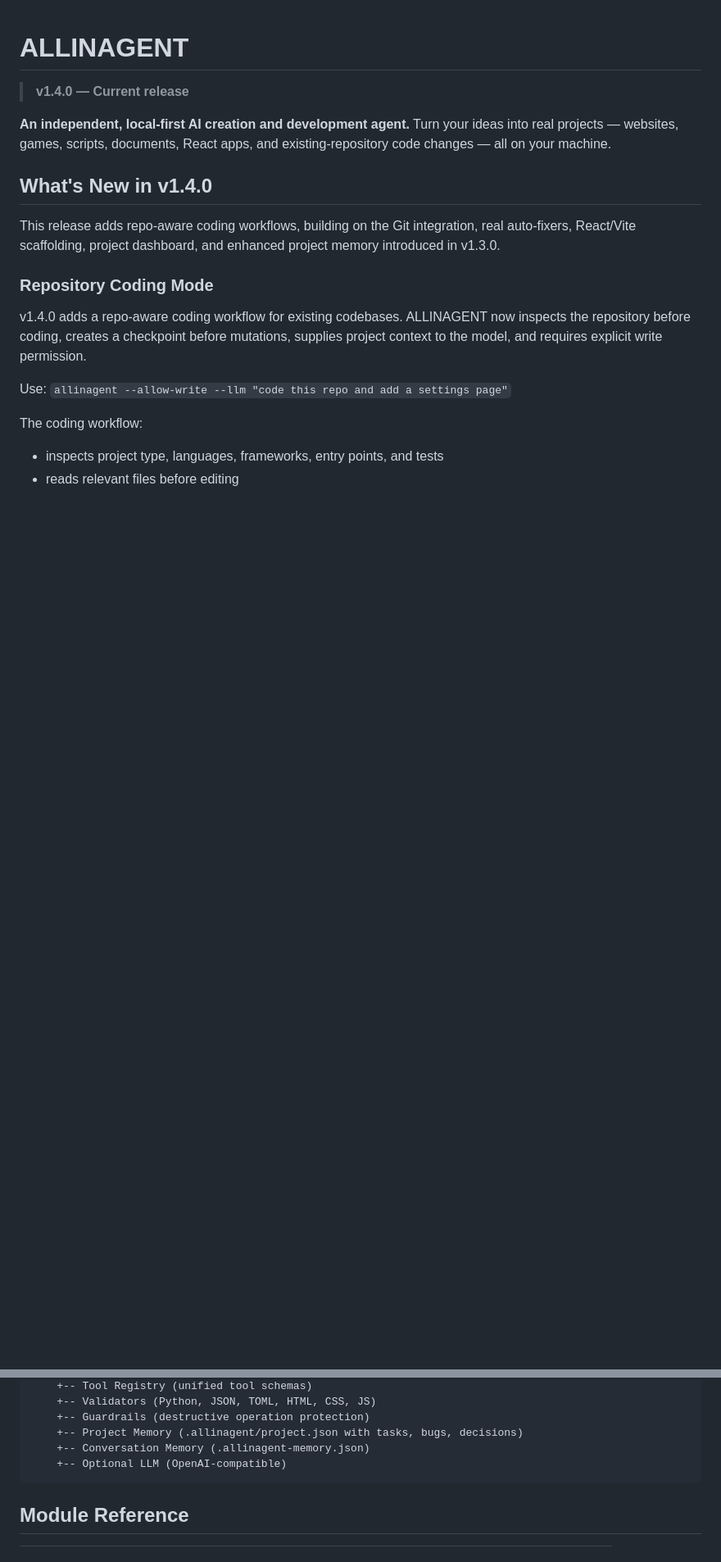
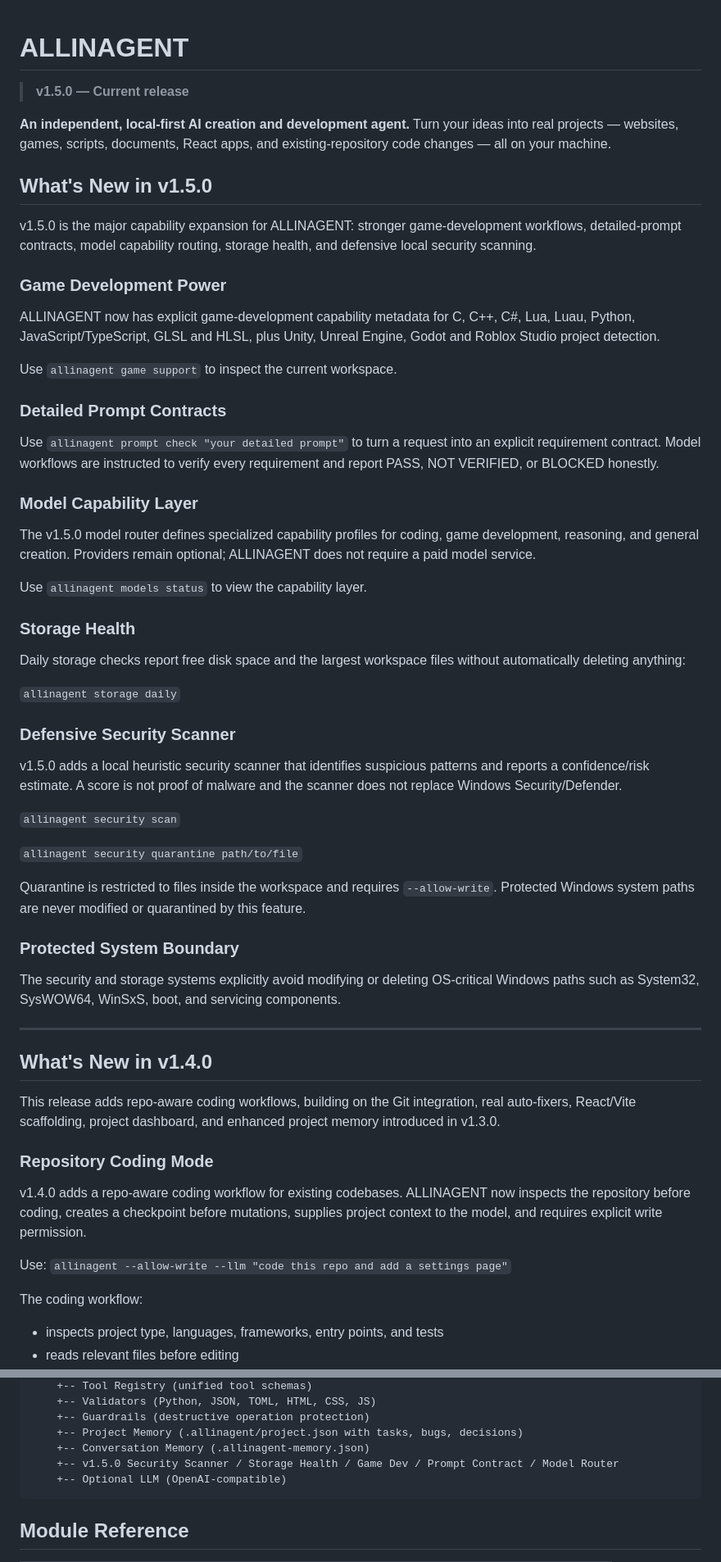
Before and after one commit to camdenl48799-create/ALLINAGENT, a Markdown page: README.md, 2 parts joined by grey strips. Shown at 82% size. Drawn GitHub-style; blank space fills up the shorter version.

Commit message:
docs(v1.5.0): document major capability expansion

````diff
--- a/README.md
+++ b/README.md
@@ -1,10 +1,52 @@
 # ALLINAGENT
 
-> **v1.4.0 — Current release**
+> **v1.5.0 — Current release**
 
 **An independent, local-first AI creation and development agent.**
 Turn your ideas into real projects — websites, games, scripts, documents, React apps, and existing-repository code changes — all on your machine.
 
+
+## What's New in v1.5.0
+
+v1.5.0 is the major capability expansion for ALLINAGENT: stronger game-development workflows, detailed-prompt contracts, model capability routing, storage health, and defensive local security scanning.
+
+### Game Development Power
+
+ALLINAGENT now has explicit game-development capability metadata for C, C++, C#, Lua, Luau, Python, JavaScript/TypeScript, GLSL and HLSL, plus Unity, Unreal Engine, Godot and Roblox Studio project detection.
+
+Use `allinagent game support` to inspect the current workspace.
+
+### Detailed Prompt Contracts
+
+Use `allinagent prompt check "your detailed prompt"` to turn a request into an explicit requirement contract. Model workflows are instructed to verify every requirement and report PASS, NOT VERIFIED, or BLOCKED honestly.
+
+### Model Capability Layer
+
+The v1.5.0 model router defines specialized capability profiles for coding, game development, reasoning, and general creation. Providers remain optional; ALLINAGENT does not require a paid model service.
+
+Use `allinagent models status` to view the capability layer.
+
+### Storage Health
+
+Daily storage checks report free disk space and the largest workspace files without automatically deleting anything:
+
+`allinagent storage daily`
+
+### Defensive Security Scanner
+
+v1.5.0 adds a local heuristic security scanner that identifies suspicious patterns and reports a confidence/risk estimate. A score is not proof of malware and the scanner does not replace Windows Security/Defender.
+
+`allinagent security scan`
+
+`allinagent security quarantine path/to/file`
+
+Quarantine is restricted to files inside the workspace and requires `--allow-write`. Protected Windows system paths are never modified or quarantined by this feature.
+
+### Protected System Boundary
+
+The security and storage systems explicitly avoid modifying or deleting OS-critical Windows paths such as System32, SysWOW64, WinSxS, boot, and servicing components.
+
+---
 ## What's New in v1.4.0
 
 This release adds repo-aware coding workflows, building on the Git integration, real auto-fixers, React/Vite scaffolding, project dashboard, and enhanced project memory introduced in v1.3.0.
@@ -177,6 +219,7 @@ Agent (orchestrator)
     +-- Guardrails (destructive operation protection)
     +-- Project Memory (.allinagent/project.json with tasks, bugs, decisions)
     +-- Conversation Memory (.allinagent-memory.json)
+    +-- v1.5.0 Security Scanner / Storage Health / Game Dev / Prompt Contract / Model Router
     +-- Optional LLM (OpenAI-compatible)
 ```
 
````
Also changed, not shown: other parts of README.md (+7 -2 lines).
